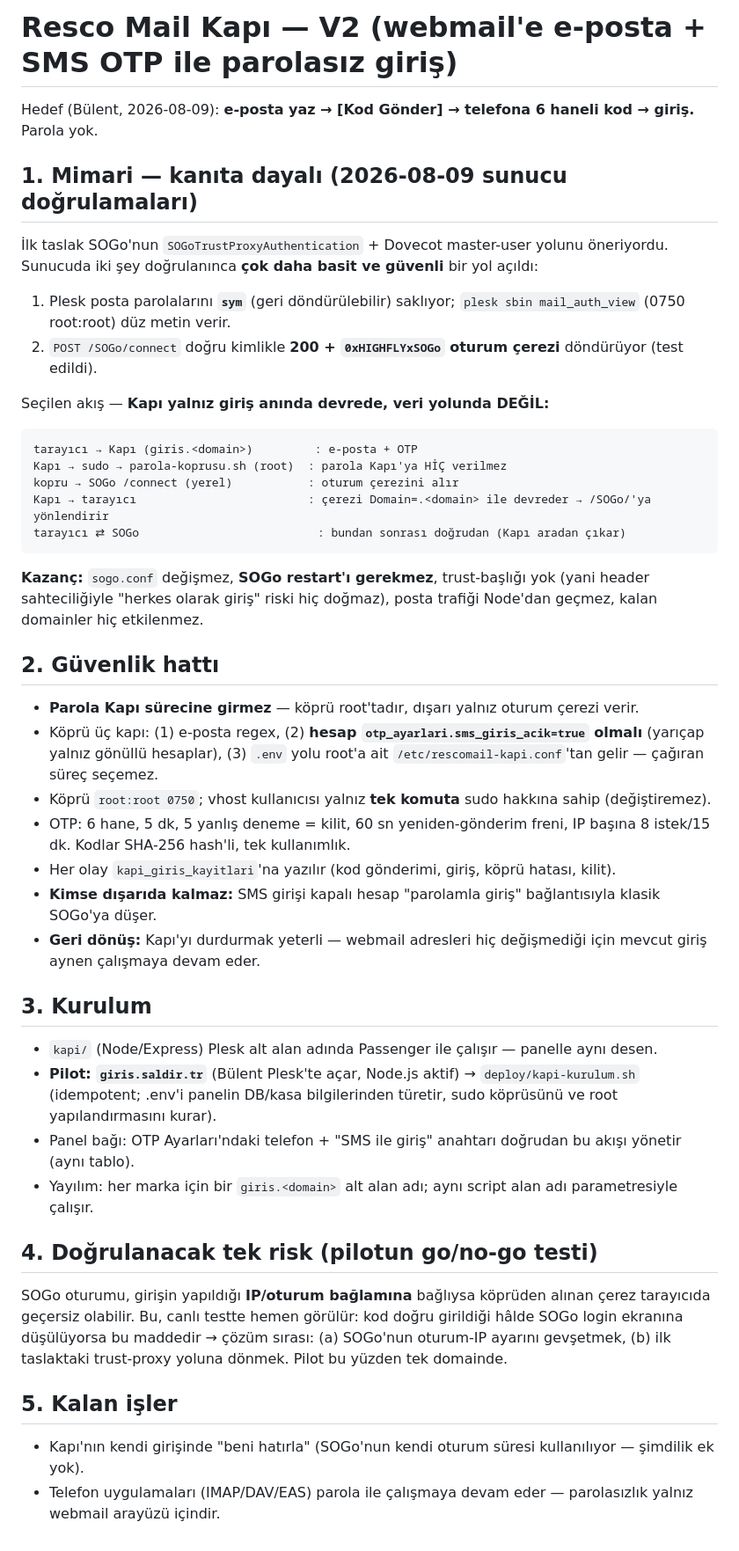
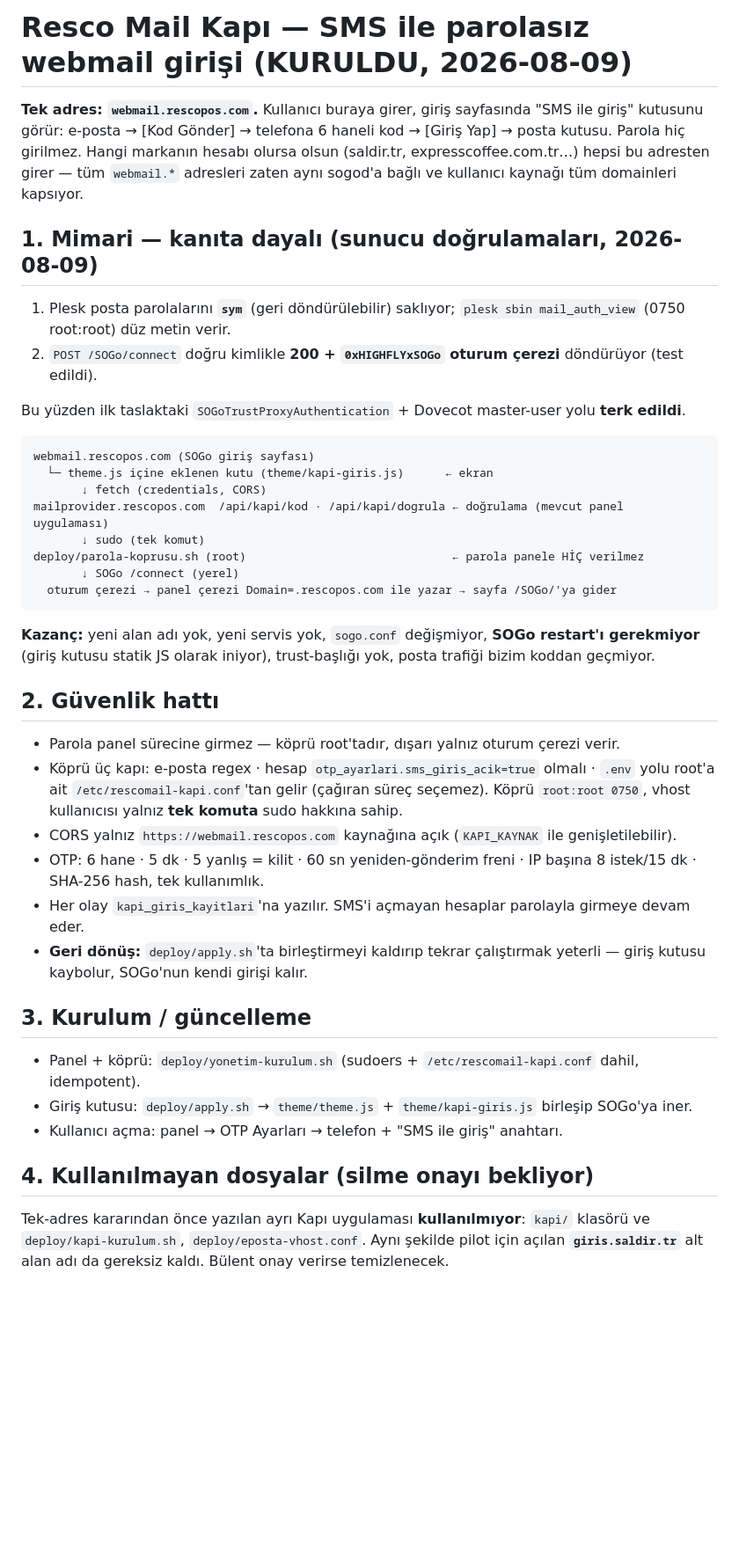
Before and after one commit to bsaldir77-glitch/rescomail, a Markdown page: docs/KAPI_TASARIM.md, the part around the change. Shown at 88% size. Rendered like a GitHub page; blank space fills up the shorter version.

Commit message:
docs(kapi): tek adres mimarisi kuruldu - son durum, guvenlik hatti, kullanilmayan dosyalar

````diff
--- a/docs/KAPI_TASARIM.md
+++ b/docs/KAPI_TASARIM.md
@@ -1,48 +1,50 @@
-# Resco Mail Kapı — V2 (webmail'e e-posta + SMS OTP ile parolasız giriş)
+# Resco Mail Kapı — SMS ile parolasız webmail girişi (KURULDU, 2026-08-09)
 
-Hedef (Bülent, 2026-08-09): **e-posta yaz → [Kod Gönder] → telefona 6 haneli kod → giriş.** Parola yok.
+**Tek adres: `webmail.rescopos.com`.** Kullanıcı buraya girer, giriş sayfasında "SMS ile giriş" kutusunu görür:
+e-posta → [Kod Gönder] → telefona 6 haneli kod → [Giriş Yap] → posta kutusu. Parola hiç girilmez.
+Hangi markanın hesabı olursa olsun (saldir.tr, expresscoffee.com.tr…) hepsi bu adresten girer — tüm
+`webmail.*` adresleri zaten aynı sogod'a bağlı ve kullanıcı kaynağı tüm domainleri kapsıyor.
 
-## 1. Mimari — kanıta dayalı (2026-08-09 sunucu doğrulamaları)
-
-İlk taslak SOGo'nun `SOGoTrustProxyAuthentication` + Dovecot master-user yolunu öneriyordu. Sunucuda iki şey doğrulanınca **çok daha basit ve güvenli** bir yol açıldı:
+## 1. Mimari — kanıta dayalı (sunucu doğrulamaları, 2026-08-09)
 
 1. Plesk posta parolalarını **`sym`** (geri döndürülebilir) saklıyor; `plesk sbin mail_auth_view` (0750 root:root) düz metin verir.
 2. `POST /SOGo/connect` doğru kimlikle **200 + `0xHIGHFLYxSOGo` oturum çerezi** döndürüyor (test edildi).
 
-Seçilen akış — **Kapı yalnız giriş anında devrede, veri yolunda DEĞİL:**
+Bu yüzden ilk taslaktaki `SOGoTrustProxyAuthentication` + Dovecot master-user yolu **terk edildi**.
 
 ```
-tarayıcı → Kapı (giris.<domain>)         : e-posta + OTP
-Kapı → sudo → parola-koprusu.sh (root)  : parola Kapı'ya HİÇ verilmez
-kopru → SOGo /connect (yerel)           : oturum çerezini alır
-Kapı → tarayıcı                         : çerezi Domain=.<domain> ile devreder → /SOGo/'ya yönlendirir
-tarayıcı ⇄ SOGo                          : bundan sonrası doğrudan (Kapı aradan çıkar)
+webmail.rescopos.com (SOGo giriş sayfası)
+  └─ theme.js içine eklenen kutu (theme/kapi-giris.js)      ← ekran
+       ↓ fetch (credentials, CORS)
+mailprovider.rescopos.com  /api/kapi/kod · /api/kapi/dogrula ← doğrulama (mevcut panel uygulaması)
+       ↓ sudo (tek komut)
+deploy/parola-koprusu.sh (root)                              ← parola panele HİÇ verilmez
+       ↓ SOGo /connect (yerel)
+  oturum çerezi → panel çerezi Domain=.rescopos.com ile yazar → sayfa /SOGo/'ya gider
 ```
 
-**Kazanç:** `sogo.conf` değişmez, **SOGo restart'ı gerekmez**, trust-başlığı yok (yani header sahteciliğiyle "herkes olarak giriş" riski hiç doğmaz), posta trafiği Node'dan geçmez, kalan domainler hiç etkilenmez.
+**Kazanç:** yeni alan adı yok, yeni servis yok, `sogo.conf` değişmiyor, **SOGo restart'ı gerekmiyor**
+(giriş kutusu statik JS olarak iniyor), trust-başlığı yok, posta trafiği bizim koddan geçmiyor.
 
 ## 2. Güvenlik hattı
 
-- **Parola Kapı sürecine girmez** — köprü root'tadır, dışarı yalnız oturum çerezi verir.
-- Köprü üç kapı: (1) e-posta regex, (2) **hesap `otp_ayarlari.sms_giris_acik=true` olmalı** (yarıçap yalnız gönüllü hesaplar), (3) `.env` yolu root'a ait `/etc/rescomail-kapi.conf`'tan gelir — çağıran süreç seçemez.
-- Köprü `root:root 0750`; vhost kullanıcısı yalnız **tek komuta** sudo hakkına sahip (değiştiremez).
-- OTP: 6 hane, 5 dk, 5 yanlış deneme = kilit, 60 sn yeniden-gönderim freni, IP başına 8 istek/15 dk. Kodlar SHA-256 hash'li, tek kullanımlık.
-- Her olay `kapi_giris_kayitlari`'na yazılır (kod gönderimi, giriş, köprü hatası, kilit).
-- **Kimse dışarıda kalmaz:** SMS girişi kapalı hesap "parolamla giriş" bağlantısıyla klasik SOGo'ya düşer.
-- **Geri dönüş:** Kapı'yı durdurmak yeterli — webmail adresleri hiç değişmediği için mevcut giriş aynen çalışmaya devam eder.
+- Parola panel sürecine girmez — köprü root'tadır, dışarı yalnız oturum çerezi verir.
+- Köprü üç kapı: e-posta regex · hesap `otp_ayarlari.sms_giris_acik=true` olmalı · `.env` yolu root'a ait
+  `/etc/rescomail-kapi.conf`'tan gelir (çağıran süreç seçemez). Köprü `root:root 0750`, vhost kullanıcısı
+  yalnız **tek komuta** sudo hakkına sahip.
+- CORS yalnız `https://webmail.rescopos.com` kaynağına açık (`KAPI_KAYNAK` ile genişletilebilir).
+- OTP: 6 hane · 5 dk · 5 yanlış = kilit · 60 sn yeniden-gönderim freni · IP başına 8 istek/15 dk · SHA-256 hash, tek kullanımlık.
+- Her olay `kapi_giris_kayitlari`'na yazılır. SMS'i açmayan hesaplar parolayla girmeye devam eder.
+- **Geri dönüş:** `deploy/apply.sh`'ta birleştirmeyi kaldırıp tekrar çalıştırmak yeterli — giriş kutusu kaybolur, SOGo'nun kendi girişi kalır.
 
-## 3. Kurulum
+## 3. Kurulum / güncelleme
 
-- `kapi/` (Node/Express) Plesk alt alan adında Passenger ile çalışır — panelle aynı desen.
-- **Pilot: `giris.saldir.tr`** (Bülent Plesk'te açar, Node.js aktif) → `deploy/kapi-kurulum.sh` (idempotent; .env'i panelin DB/kasa bilgilerinden türetir, sudo köprüsünü ve root yapılandırmasını kurar).
-- Panel bağı: OTP Ayarları'ndaki telefon + "SMS ile giriş" anahtarı doğrudan bu akışı yönetir (aynı tablo).
-- Yayılım: her marka için bir `giris.<domain>` alt alan adı; aynı script alan adı parametresiyle çalışır.
+- Panel + köprü: `deploy/yonetim-kurulum.sh` (sudoers + `/etc/rescomail-kapi.conf` dahil, idempotent).
+- Giriş kutusu: `deploy/apply.sh` → `theme/theme.js` + `theme/kapi-giris.js` birleşip SOGo'ya iner.
+- Kullanıcı açma: panel → OTP Ayarları → telefon + "SMS ile giriş" anahtarı.
 
-## 4. Doğrulanacak tek risk (pilotun go/no-go testi)
+## 4. Kullanılmayan dosyalar (silme onayı bekliyor)
 
-SOGo oturumu, girişin yapıldığı **IP/oturum bağlamına** bağlıysa köprüden alınan çerez tarayıcıda geçersiz olabilir. Bu, canlı testte hemen görülür: kod doğru girildiği hâlde SOGo login ekranına düşülüyorsa bu maddedir → çözüm sırası: (a) SOGo'nun oturum-IP ayarını gevşetmek, (b) ilk taslaktaki trust-proxy yoluna dönmek. Pilot bu yüzden tek domainde.
-
-## 5. Kalan işler
-
-- Kapı'nın kendi girişinde "beni hatırla" (SOGo'nun kendi oturum süresi kullanılıyor — şimdilik ek yok).
-- Telefon uygulamaları (IMAP/DAV/EAS) parola ile çalışmaya devam eder — parolasızlık yalnız webmail arayüzü içindir.
+Tek-adres kararından önce yazılan ayrı Kapı uygulaması **kullanılmıyor**: `kapi/` klasörü ve
+`deploy/kapi-kurulum.sh`, `deploy/eposta-vhost.conf`. Aynı şekilde pilot için açılan **`giris.saldir.tr`**
+alt alan adı da gereksiz kaldı. Bülent onay verirse temizlenecek.
````
Also changed, not shown: CLAUDE.md (+1 -1 lines).
